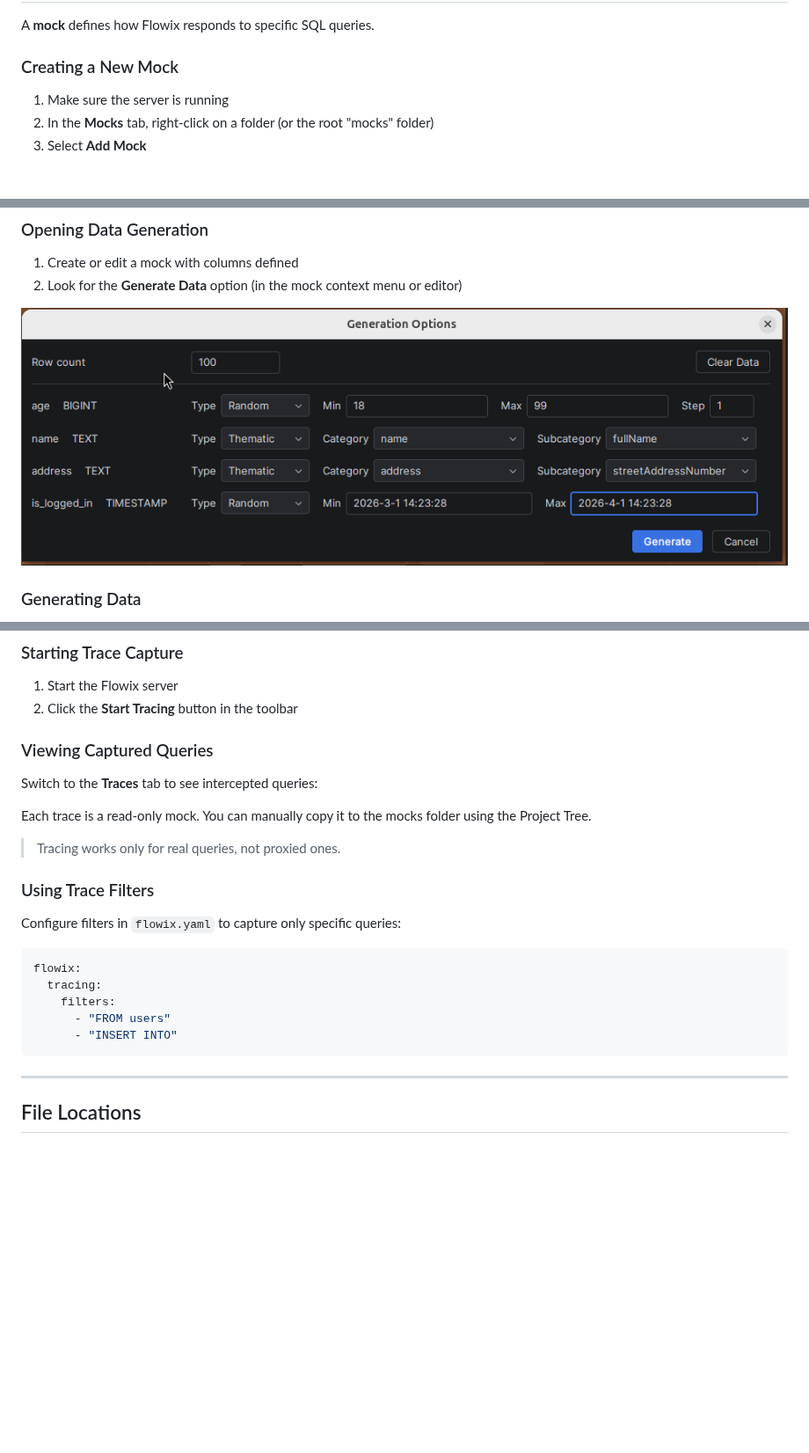
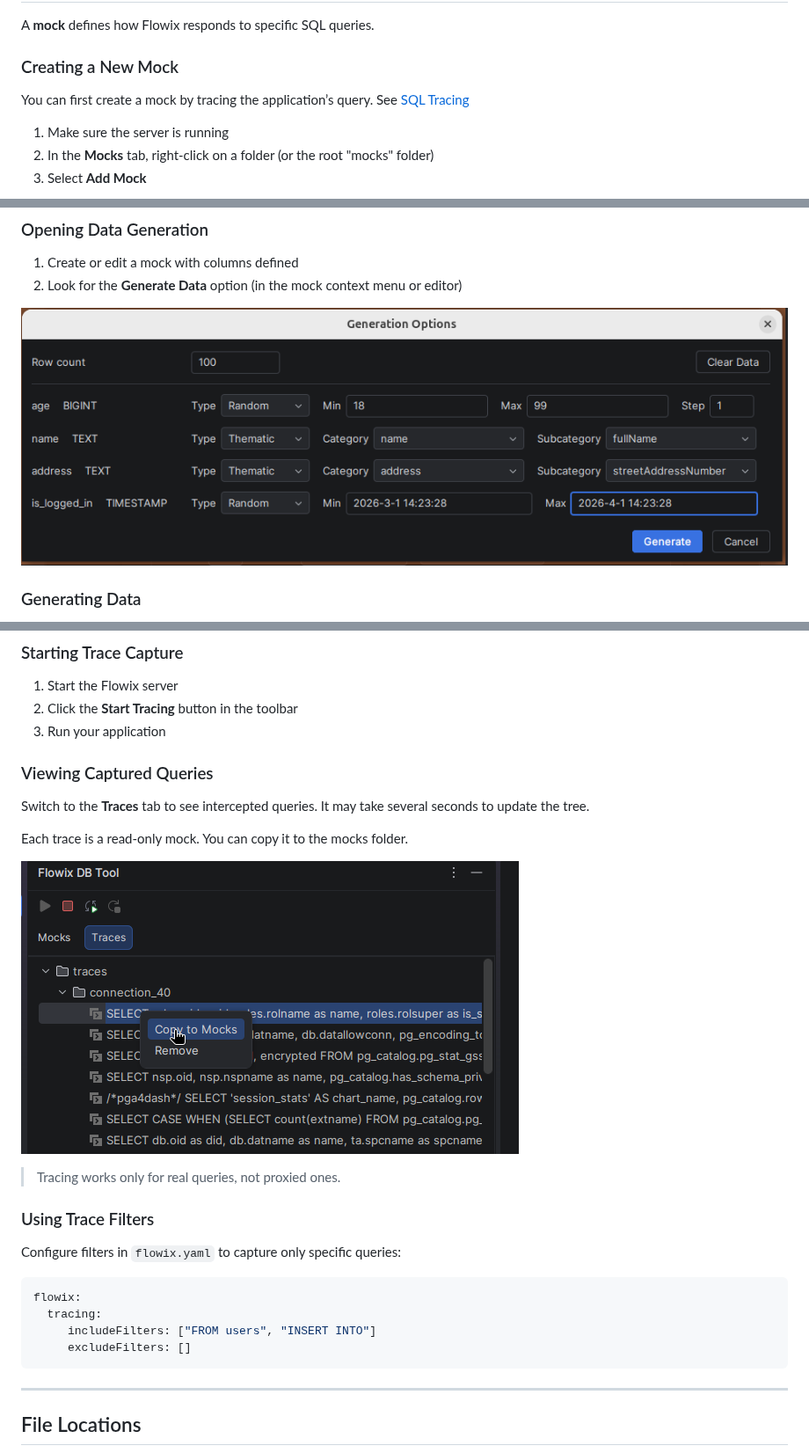
Before and after one commit to btc-solutions/flowix-releases, a Markdown page: GETTING_STARTED.md, 3 parts joined by grey strips. Shown at 88% size. Rendered like a GitHub page; pictures changed too: images/gen.png, images/trace_copy.png (added); blank space fills up the shorter version.

````diff
--- a/GETTING_STARTED.md
+++ b/GETTING_STARTED.md
@@ -65,6 +65,8 @@ Before you can use mocks, you need to start the Flowix server.
 A **mock** defines how Flowix responds to specific SQL queries.
 
 ### Creating a New Mock
+
+You can first create a mock by tracing the application’s query. See [SQL Tracing](#sql-tracing)
 
 1. Make sure the server is running
 2. In the **Mocks** tab, right-click on a folder (or the root "mocks" folder)
@@ -180,12 +182,15 @@ Tracing captures SQL queries sent by your application, helping you understand wh
 
 1. Start the Flowix server
 2. Click the **Start Tracing** button in the toolbar
+3. Run your application
 
 ### Viewing Captured Queries
 
-Switch to the **Traces** tab to see intercepted queries:
+Switch to the **Traces** tab to see intercepted queries. It may take several seconds to update the tree.
 
-Each trace is a read-only mock. You can manually copy it to the mocks folder using the Project Tree.
+Each trace is a read-only mock. You can copy it to the mocks folder.
+
+![img](images/trace_copy.png)
 
 > Tracing works only for real queries, not proxied ones.
 
@@ -196,9 +201,8 @@ Configure filters in `flowix.yaml` to capture only specific queries:
 ```yaml
 flowix:
   tracing:
-    filters:
-      - "FROM users"
-      - "INSERT INTO"
+     includeFilters: ["FROM users", "INSERT INTO"]
+     excludeFilters: []
 ```
 
 ---
````
Also changed, not shown: GETTING_STARTED_VSCODE.md (deleted, +0 -206 lines).
